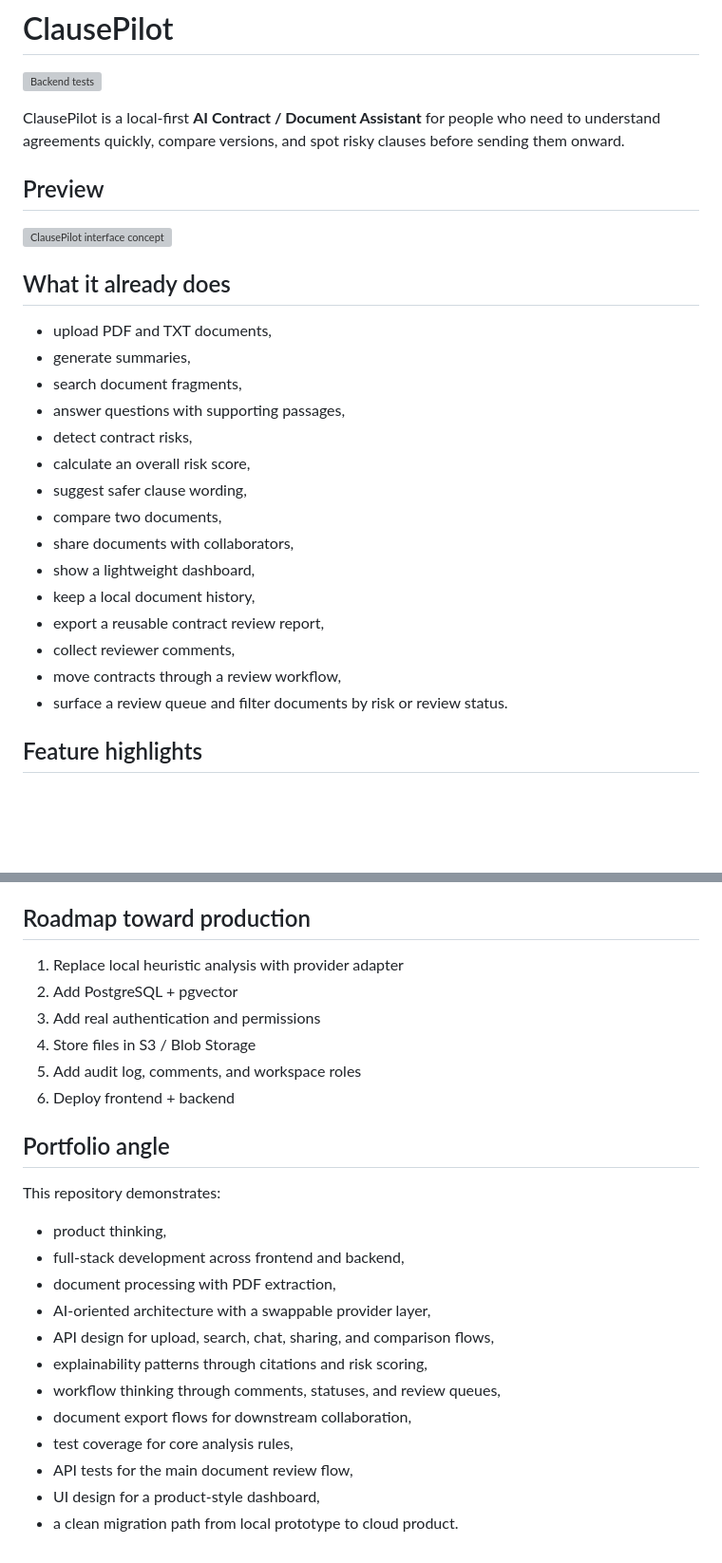
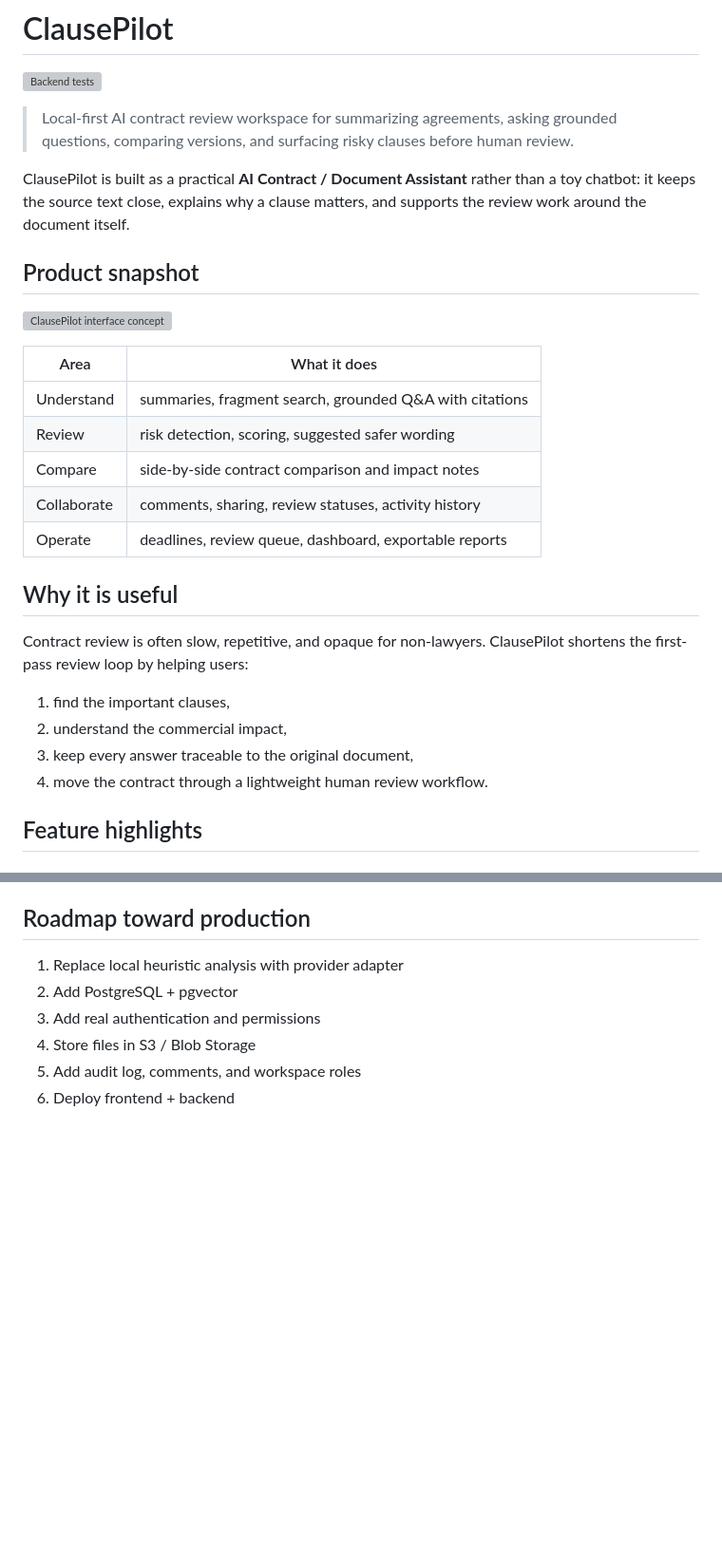
Before and after one commit to amanda0706/AI-Documents-Chat, a Markdown page: README.md, 2 parts joined by grey strips. Shown at 95% size. Drawn GitHub-style; blank space fills up the shorter version; grey boxes are pictures that could not be loaded.

Commit message:
docs: sharpen product story in readme

```diff
--- a/README.md
+++ b/README.md
@@ -2,29 +2,30 @@
 
 ![Backend tests](https://github.com/amanda0706/AI-Documents-Chat/actions/workflows/backend-tests.yml/badge.svg)
 
-ClausePilot is a local-first **AI Contract / Document Assistant** for people who need to understand agreements quickly, compare versions, and spot risky clauses before sending them onward.
+> Local-first AI contract review workspace for summarizing agreements, asking grounded questions, comparing versions, and surfacing risky clauses before human review.
 
-## Preview
+ClausePilot is built as a practical **AI Contract / Document Assistant** rather than a toy chatbot: it keeps the source text close, explains why a clause matters, and supports the review work around the document itself.
+
+## Product snapshot
 
 ![ClausePilot interface concept](design/clausepilot-concept.png)
 
-## What it already does
+| Area | What it does |
+| --- | --- |
+| Understand | summaries, fragment search, grounded Q&A with citations |
+| Review | risk detection, scoring, suggested safer wording |
+| Compare | side-by-side contract comparison and impact notes |
+| Collaborate | comments, sharing, review statuses, activity history |
+| Operate | deadlines, review queue, dashboard, exportable reports |
 
-- upload PDF and TXT documents,
-- generate summaries,
-- search document fragments,
-- answer questions with supporting passages,
-- detect contract risks,
-- calculate an overall risk score,
-- suggest safer clause wording,
-- compare two documents,
-- share documents with collaborators,
-- show a lightweight dashboard,
-- keep a local document history,
-- export a reusable contract review report,
-- collect reviewer comments,
-- move contracts through a review workflow,
-- surface a review queue and filter documents by risk or review status.
+## Why it is useful
+
+Contract review is often slow, repetitive, and opaque for non-lawyers. ClausePilot shortens the first-pass review loop by helping users:
+
+1. find the important clauses,
+2. understand the commercial impact,
+3. keep every answer traceable to the original document,
+4. move the contract through a lightweight human review workflow.
 
 ## Feature highlights
 
@@ -241,20 +248,3 @@ The `samples/` directory contains two small contract examples that are useful wh
 4. Store files in S3 / Blob Storage
 5. Add audit log, comments, and workspace roles
 6. Deploy frontend + backend
-
-## Portfolio angle
-
-This repository demonstrates:
-
-- product thinking,
-- full-stack development across frontend and backend,
-- document processing with PDF extraction,
-- AI-oriented architecture with a swappable provider layer,
-- API design for upload, search, chat, sharing, and comparison flows,
-- explainability patterns through citations and risk scoring,
-- workflow thinking through comments, statuses, and review queues,
-- document export flows for downstream collaboration,
-- test coverage for core analysis rules,
-- API tests for the main document review flow,
-- UI design for a product-style dashboard,
-- a clean migration path from local prototype to cloud product.
```
Also changed, not shown: other parts of README.md (+10 -4 lines).
